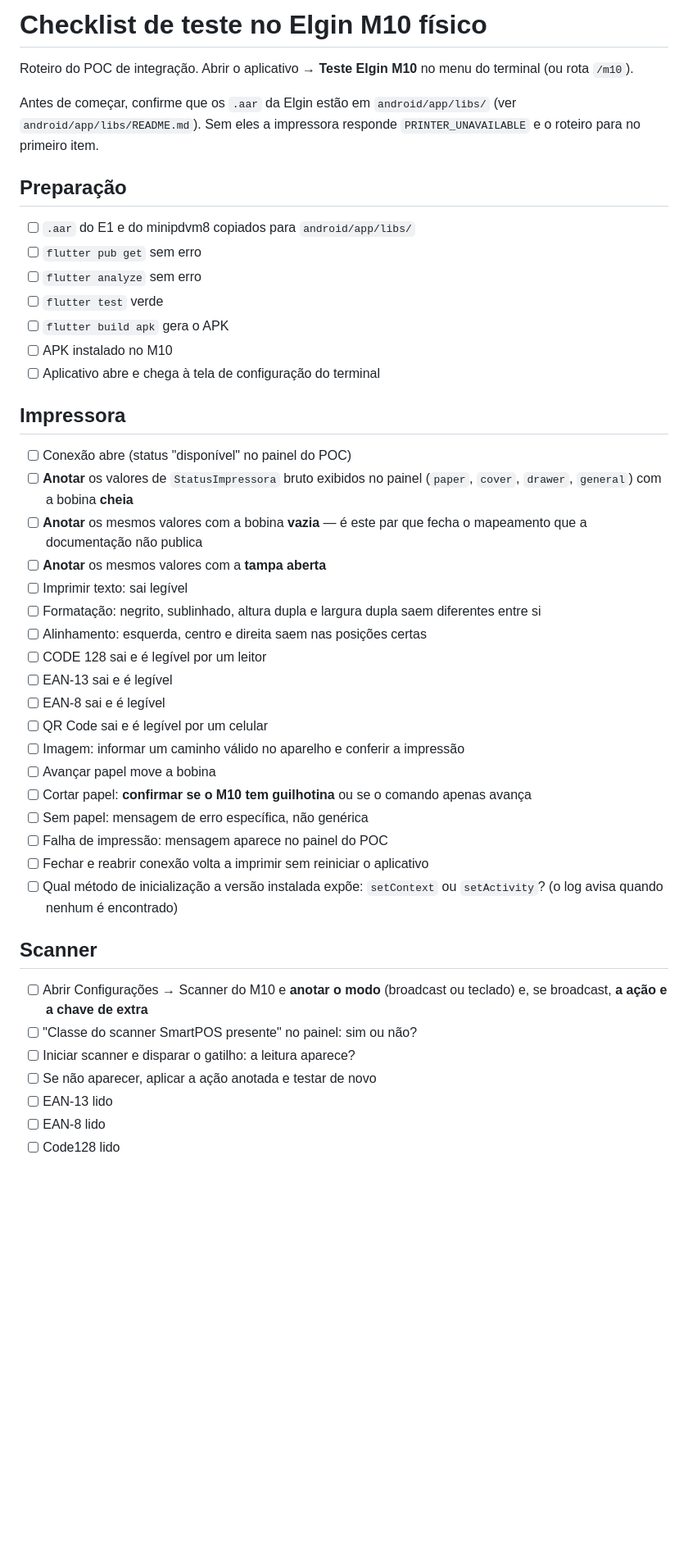
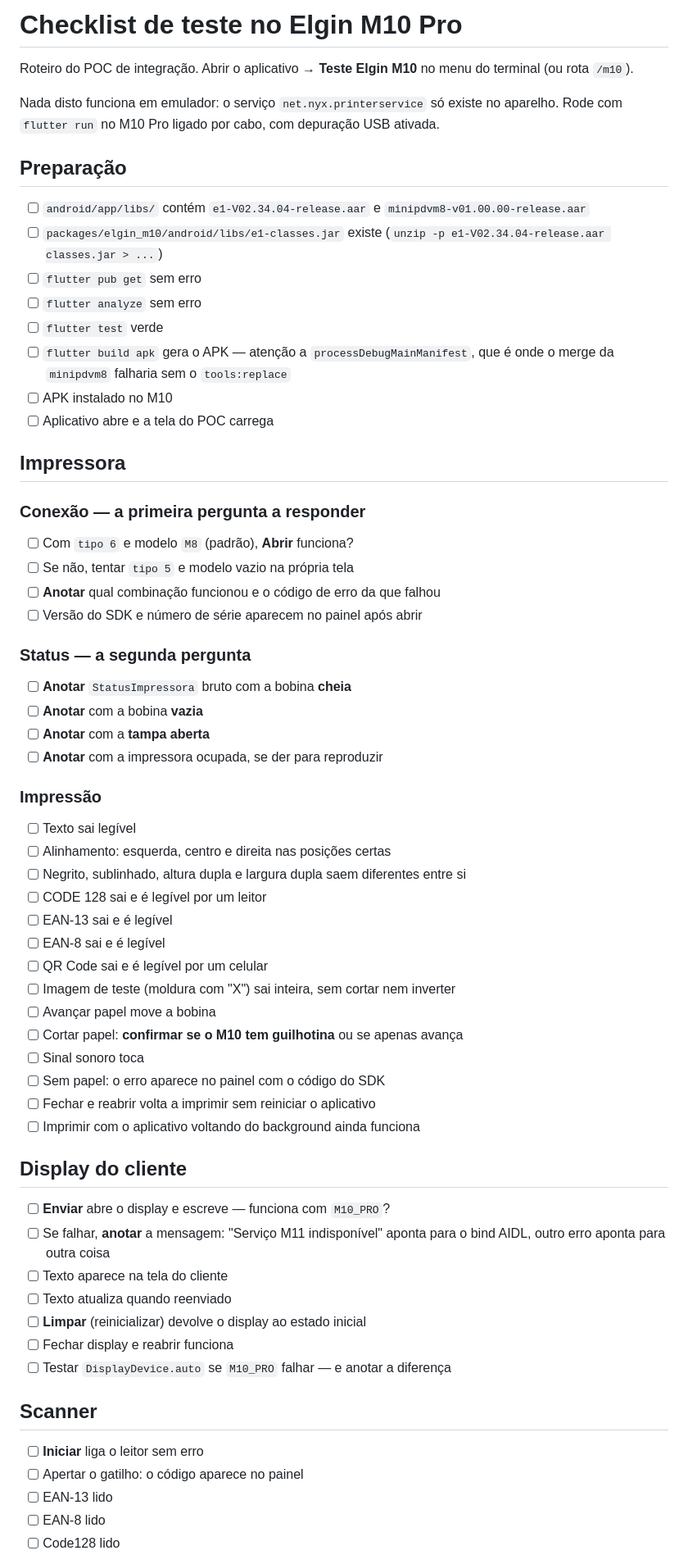
Before and after one commit to julianasued/android-casa-das-bicicletas, a Markdown page: docs/checklist_teste_m10.md, the part around one of its changes. Shown at 82% size. GitHub-like rendering; blank space fills up the shorter version.

Commit message:
docs: Update M10 test checklist for the plugin-based POC
O roteiro anterior descrevia a abordagem por broadcast adivinhado e a
sondagem de telas secundarias. Com a API real do E1 as perguntas mudaram:
qual combinacao de AbreConexaoImpressora funciona, o que StatusImpressora
devolve em cada estado da bobina, se o display responde com M10_PRO e se
o ouvinte do leitor sobrevive ao ciclo de vida da Activity.

Co-Authored-By: Claude Opus 5 <noreply@anthropic.com>
Claude-Session: https://claude.ai/code/session_01Jgx71FNkXCwTSnHu9NRWY6

```diff
--- a/docs/checklist_teste_m10.md
+++ b/docs/checklist_teste_m10.md
@@ -1,55 +1,74 @@
-# Checklist de teste no Elgin M10 físico
+# Checklist de teste no Elgin M10 Pro
 
 Roteiro do POC de integração. Abrir o aplicativo → **Teste Elgin M10** no menu
 do terminal (ou rota `/m10`).
 
-Antes de começar, confirme que os `.aar` da Elgin estão em `android/app/libs/`
-(ver `android/app/libs/README.md`). Sem eles a impressora responde
-`PRINTER_UNAVAILABLE` e o roteiro para no primeiro item.
+Nada disto funciona em emulador: o serviço `net.nyx.printerservice` só existe no
+aparelho. Rode com `flutter run` no M10 Pro ligado por cabo, com depuração USB
+ativada.
 
 ## Preparação
 
-- [ ] `.aar` do E1 e do minipdvm8 copiados para `android/app/libs/`
+- [ ] `android/app/libs/` contém `e1-V02.34.04-release.aar` e
+      `minipdvm8-v01.00.00-release.aar`
+- [ ] `packages/elgin_m10/android/libs/e1-classes.jar` existe
+      (`unzip -p e1-V02.34.04-release.aar classes.jar > ...`)
 - [ ] `flutter pub get` sem erro
 - [ ] `flutter analyze` sem erro
 - [ ] `flutter test` verde
-- [ ] `flutter build apk` gera o APK
+- [ ] `flutter build apk` gera o APK — atenção a `processDebugMainManifest`, que
+      é onde o merge da `minipdvm8` falharia sem o `tools:replace`
 - [ ] APK instalado no M10
-- [ ] Aplicativo abre e chega à tela de configuração do terminal
+- [ ] Aplicativo abre e a tela do POC carrega
 
 ## Impressora
 
-- [ ] Conexão abre (status "disponível" no painel do POC)
-- [ ] **Anotar** os valores de `StatusImpressora` bruto exibidos no painel
-      (`paper`, `cover`, `drawer`, `general`) com a bobina **cheia**
-- [ ] **Anotar** os mesmos valores com a bobina **vazia** — é este par que fecha
-      o mapeamento que a documentação não publica
-- [ ] **Anotar** os mesmos valores com a **tampa aberta**
-- [ ] Imprimir texto: sai legível
-- [ ] Formatação: negrito, sublinhado, altura dupla e largura dupla saem
-      diferentes entre si
-- [ ] Alinhamento: esquerda, centro e direita saem nas posições certas
+### Conexão — a primeira pergunta a responder
+
+- [ ] Com `tipo 6` e modelo `M8` (padrão), **Abrir** funciona?
+- [ ] Se não, tentar `tipo 5` e modelo vazio na própria tela
+- [ ] **Anotar** qual combinação funcionou e o código de erro da que falhou
+- [ ] Versão do SDK e número de série aparecem no painel após abrir
+
+### Status — a segunda pergunta
+
+- [ ] **Anotar** `StatusImpressora` bruto com a bobina **cheia**
+- [ ] **Anotar** com a bobina **vazia**
+- [ ] **Anotar** com a **tampa aberta**
+- [ ] **Anotar** com a impressora ocupada, se der para reproduzir
+
+### Impressão
+
+- [ ] Texto sai legível
+- [ ] Alinhamento: esquerda, centro e direita nas posições certas
+- [ ] Negrito, sublinhado, altura dupla e largura dupla saem diferentes entre si
 - [ ] CODE 128 sai e é legível por um leitor
 - [ ] EAN-13 sai e é legível
 - [ ] EAN-8 sai e é legível
 - [ ] QR Code sai e é legível por um celular
-- [ ] Imagem: informar um caminho válido no aparelho e conferir a impressão
+- [ ] Imagem de teste (moldura com "X") sai inteira, sem cortar nem inverter
 - [ ] Avançar papel move a bobina
-- [ ] Cortar papel: **confirmar se o M10 tem guilhotina** ou se o comando apenas
-      avança
-- [ ] Sem papel: mensagem de erro específica, não genérica
-- [ ] Falha de impressão: mensagem aparece no painel do POC
-- [ ] Fechar e reabrir conexão volta a imprimir sem reiniciar o aplicativo
-- [ ] Qual método de inicialização a versão instalada expõe: `setContext` ou
-      `setActivity`? (o log avisa quando nenhum é encontrado)
+- [ ] Cortar papel: **confirmar se o M10 tem guilhotina** ou se apenas avança
+- [ ] Sinal sonoro toca
+- [ ] Sem papel: o erro aparece no painel com o código do SDK
+- [ ] Fechar e reabrir volta a imprimir sem reiniciar o aplicativo
+- [ ] Imprimir com o aplicativo voltando do background ainda funciona
+
+## Display do cliente
+
+- [ ] **Enviar** abre o display e escreve — funciona com `M10_PRO`?
+- [ ] Se falhar, **anotar** a mensagem: "Serviço M11 indisponível" aponta para o
+      bind AIDL, outro erro aponta para outra coisa
+- [ ] Texto aparece na tela do cliente
+- [ ] Texto atualiza quando reenviado
+- [ ] **Limpar** (reinicializar) devolve o display ao estado inicial
+- [ ] Fechar display e reabrir funciona
+- [ ] Testar `DisplayDevice.auto` se `M10_PRO` falhar — e anotar a diferença
 
 ## Scanner
 
-- [ ] Abrir Configurações → Scanner do M10 e **anotar o modo** (broadcast ou
-      teclado) e, se broadcast, **a ação e a chave de extra**
-- [ ] "Classe do scanner SmartPOS presente" no painel: sim ou não?
-- [ ] Iniciar scanner e disparar o gatilho: a leitura aparece?
-- [ ] Se não aparecer, aplicar a ação anotada e testar de novo
+- [ ] **Iniciar** liga o leitor sem erro
+- [ ] Apertar o gatilho: o código aparece no painel
 - [ ] EAN-13 lido
 - [ ] EAN-8 lido
 - [ ] Code128 lido
```
Also changed, not shown: other parts of docs/checklist_teste_m10.md (+18 -26 lines).
